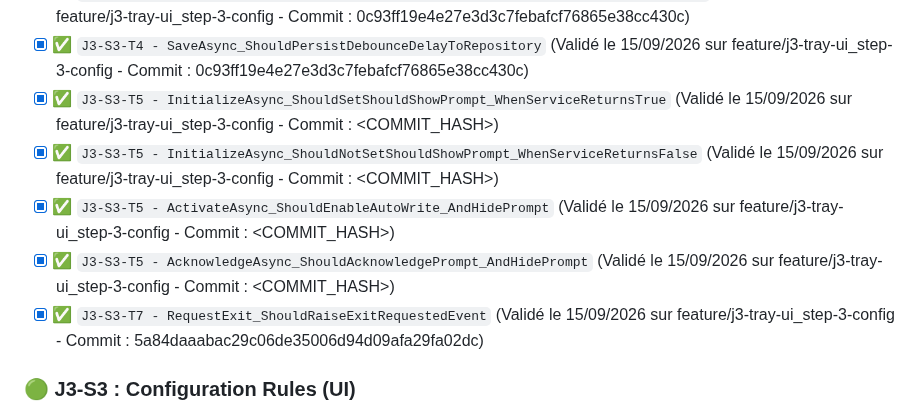
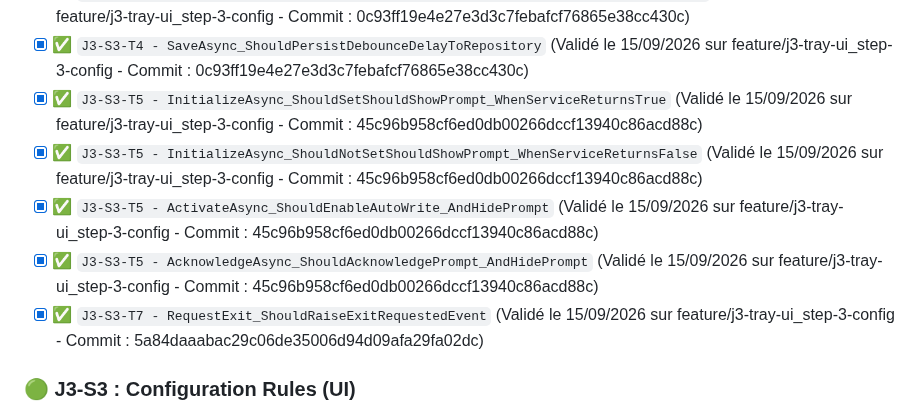
Before and after one commit to vramona/Catamailer, a Markdown page: specs/Specs_Catamailer_Unit_Tests.md, the part around the change. Rendered like a GitHub page.

Commit message:
docs: Tracabilite de la tache (Code Hash: 45c96b958cf6ed0db00266dccf13940c86acd88c)

```diff
--- a/specs/Specs_Catamailer_Unit_Tests.md
+++ b/specs/Specs_Catamailer_Unit_Tests.md
@@ -85,10 +85,10 @@ Ce document référence l'intégralité des tests unitaires (TDD) et d'intégrat
 - [x] ✅ `J3-S3-T4 - InitializeAsync_ShouldLoadDebounceDelay_WhenSettingExists` (Validé le 15/09/2026 sur feature/j3-tray-ui_step-3-config - Commit : 0c93ff19e4e27e3d3c7febafcf76865e38cc430c)
 - [x] ✅ `J3-S3-T4 - InitializeAsync_ShouldSetDefaultDebounceDelay_WhenSettingDoesNotExist` (Validé le 15/09/2026 sur feature/j3-tray-ui_step-3-config - Commit : 0c93ff19e4e27e3d3c7febafcf76865e38cc430c)
 - [x] ✅ `J3-S3-T4 - SaveAsync_ShouldPersistDebounceDelayToRepository` (Validé le 15/09/2026 sur feature/j3-tray-ui_step-3-config - Commit : 0c93ff19e4e27e3d3c7febafcf76865e38cc430c)
-- [x] ✅ `J3-S3-T5 - InitializeAsync_ShouldSetShouldShowPrompt_WhenServiceReturnsTrue` (Validé le 15/09/2026 sur feature/j3-tray-ui_step-3-config - Commit : <COMMIT_HASH>)
-- [x] ✅ `J3-S3-T5 - InitializeAsync_ShouldNotSetShouldShowPrompt_WhenServiceReturnsFalse` (Validé le 15/09/2026 sur feature/j3-tray-ui_step-3-config - Commit : <COMMIT_HASH>)
-- [x] ✅ `J3-S3-T5 - ActivateAsync_ShouldEnableAutoWrite_AndHidePrompt` (Validé le 15/09/2026 sur feature/j3-tray-ui_step-3-config - Commit : <COMMIT_HASH>)
-- [x] ✅ `J3-S3-T5 - AcknowledgeAsync_ShouldAcknowledgePrompt_AndHidePrompt` (Validé le 15/09/2026 sur feature/j3-tray-ui_step-3-config - Commit : <COMMIT_HASH>)
+- [x] ✅ `J3-S3-T5 - InitializeAsync_ShouldSetShouldShowPrompt_WhenServiceReturnsTrue` (Validé le 15/09/2026 sur feature/j3-tray-ui_step-3-config - Commit : 45c96b958cf6ed0db00266dccf13940c86acd88c)
+- [x] ✅ `J3-S3-T5 - InitializeAsync_ShouldNotSetShouldShowPrompt_WhenServiceReturnsFalse` (Validé le 15/09/2026 sur feature/j3-tray-ui_step-3-config - Commit : 45c96b958cf6ed0db00266dccf13940c86acd88c)
+- [x] ✅ `J3-S3-T5 - ActivateAsync_ShouldEnableAutoWrite_AndHidePrompt` (Validé le 15/09/2026 sur feature/j3-tray-ui_step-3-config - Commit : 45c96b958cf6ed0db00266dccf13940c86acd88c)
+- [x] ✅ `J3-S3-T5 - AcknowledgeAsync_ShouldAcknowledgePrompt_AndHidePrompt` (Validé le 15/09/2026 sur feature/j3-tray-ui_step-3-config - Commit : 45c96b958cf6ed0db00266dccf13940c86acd88c)
 - [x] ✅ `J3-S3-T7 - RequestExit_ShouldRaiseExitRequestedEvent` (Validé le 15/09/2026 sur feature/j3-tray-ui_step-3-config - Commit : 5a84daaabac29c06de35006d94d09afa29fa02dc)
 
 ### 🟢 J3-S3 : Configuration Rules (UI)
```
Also changed, not shown: specs/ToDoList.md (+1 -1 lines).
